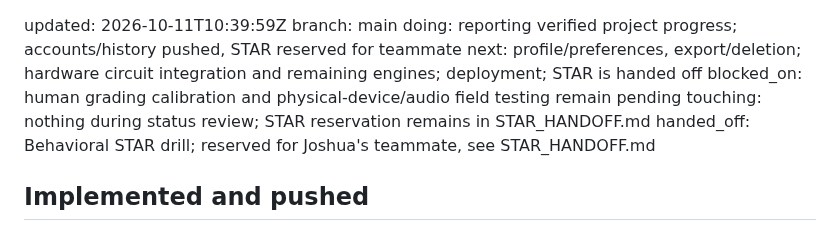
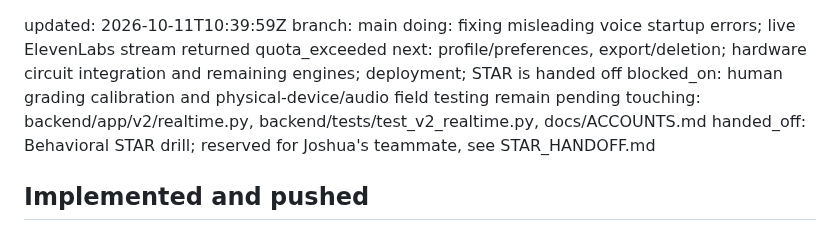
Before and after one commit to vhugo23/Bezalel, a Markdown page: mailbox/josh-agent/STATUS.md, the part around the change. Drawn GitHub-style.

Commit message:
mailbox: josh-agent voice-quota-diagnosis

```diff
--- a/mailbox/josh-agent/STATUS.md
+++ b/mailbox/josh-agent/STATUS.md
@@ -1,9 +1,9 @@
 updated: 2026-10-11T10:39:59Z
 branch: main
-doing: reporting verified project progress; accounts/history pushed, STAR reserved for teammate
+doing: fixing misleading voice startup errors; live ElevenLabs stream returned quota_exceeded
 next: profile/preferences, export/deletion; hardware circuit integration and remaining engines; deployment; STAR is handed off
 blocked_on: human grading calibration and physical-device/audio field testing remain pending
-touching: nothing during status review; STAR reservation remains in STAR_HANDOFF.md
+touching: backend/app/v2/realtime.py, backend/tests/test_v2_realtime.py, docs/ACCOUNTS.md
 handed_off: Behavioral STAR drill; reserved for Joshua's teammate, see STAR_HANDOFF.md
 
 ## Implemented and pushed
```
